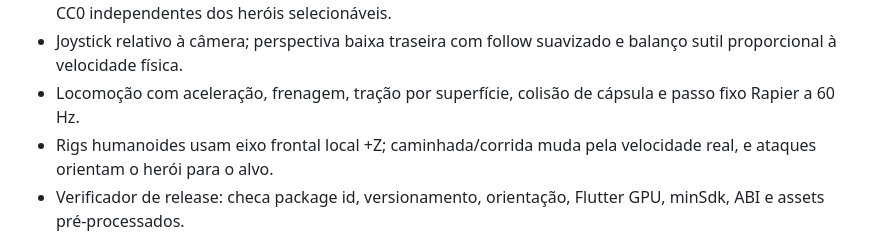
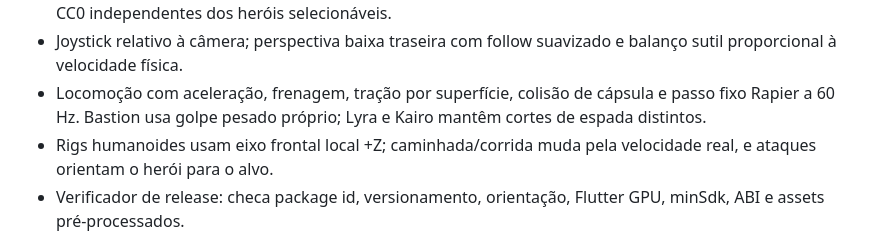
Before and after one commit to Coca69643/Neon-Breach, a Markdown page: flutter/README.md, the part around the change. GitHub-like rendering.

Commit message:
Document hero-specific combat animation profiles

```diff
--- a/flutter/README.md
+++ b/flutter/README.md
@@ -57,7 +57,7 @@ O minSdk é 24 porque as versões atuais do Flutter elevaram o mínimo Android s
 - Reator central capturável/contestável; equipe controladora recebe +12% de dano e recompensa inicial.
 - Armas CC0 distintas de Lyra, Bastion e Kairo anexadas ao rig; bots, tropas e NPCs usam seis aparências CC0 independentes dos heróis selecionáveis.
 - Joystick relativo à câmera; perspectiva baixa traseira com follow suavizado e balanço sutil proporcional à velocidade física.
-- Locomoção com aceleração, frenagem, tração por superfície, colisão de cápsula e passo fixo Rapier a 60 Hz.
+- Locomoção com aceleração, frenagem, tração por superfície, colisão de cápsula e passo fixo Rapier a 60 Hz. Bastion usa golpe pesado próprio; Lyra e Kairo mantêm cortes de espada distintos.
 - Rigs humanoides usam eixo frontal local +Z; caminhada/corrida muda pela velocidade real, e ataques orientam o herói para o alvo.
 - Verificador de release: checa package id, versionamento, orientação, Flutter GPU, minSdk, ABI e assets pré-processados.
 - CI: análise estática, testes, geração e verificação dos assets offline, build ARM64 e verificação de assinatura. A chave persistente só é carregada em builds confiáveis da branch principal.
```
